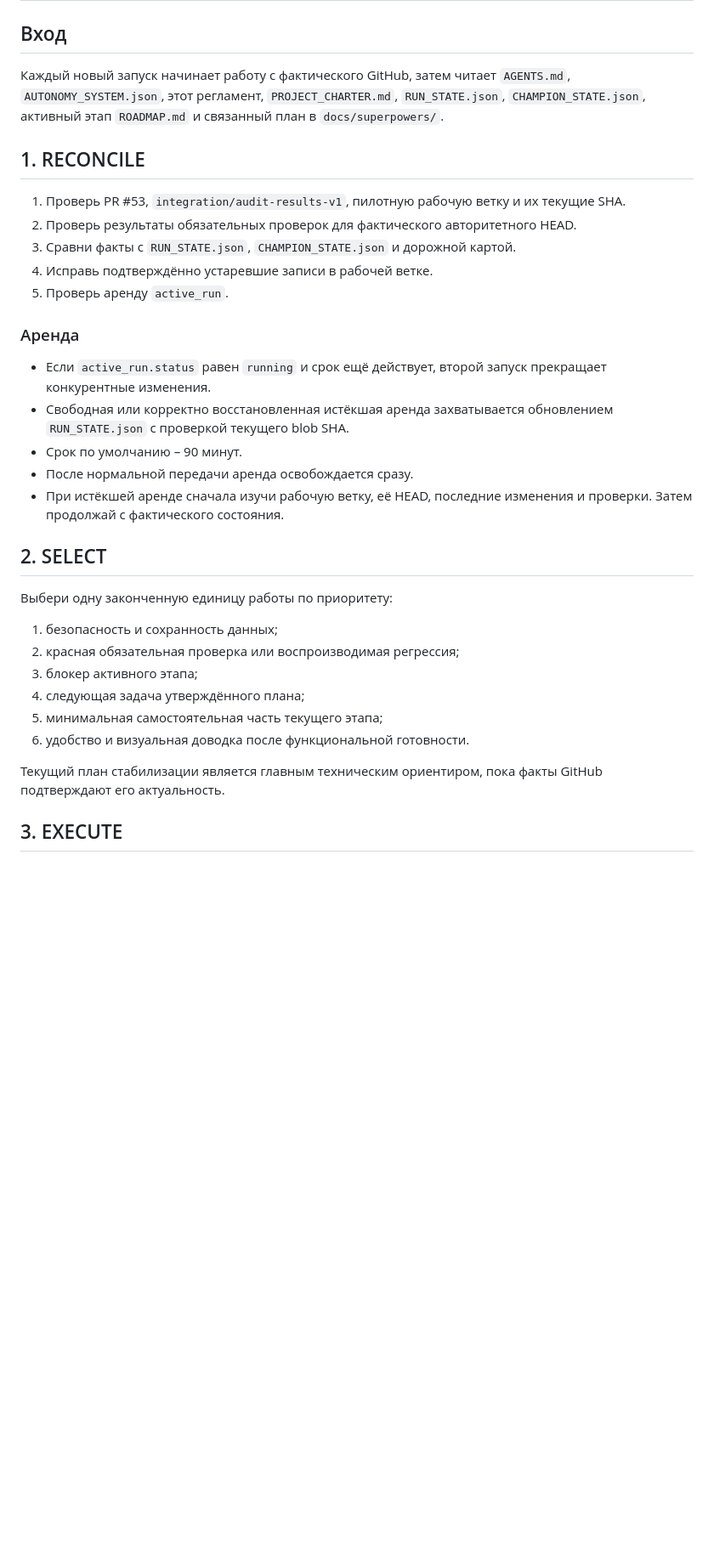
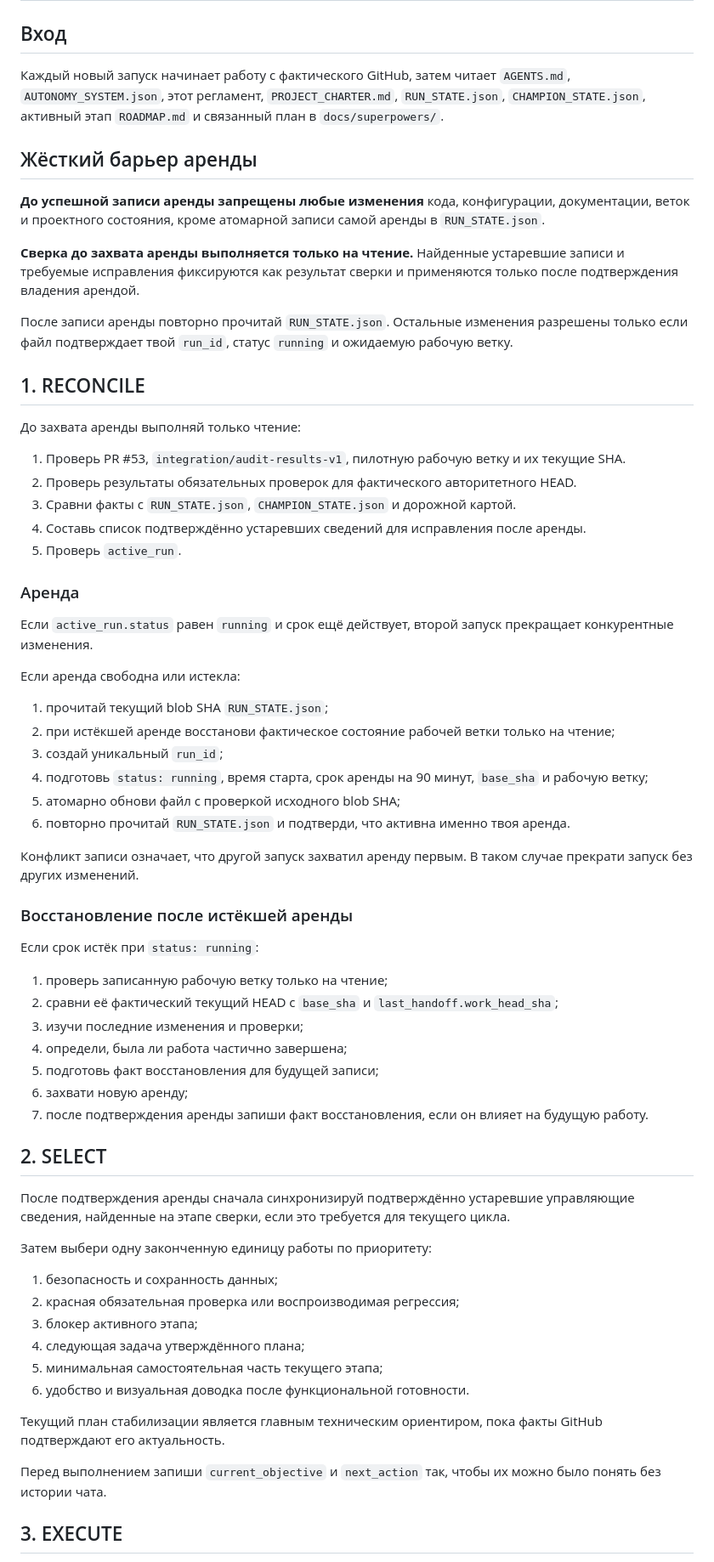
Before and after one commit to Ren472230/Sam-Sebe-RPG, a Markdown page: docs/autonomy/RUNBOOK.md, the part around one of its changes. Shown at 85% size. GitHub-like rendering; blank space fills up the shorter version.

Commit message:
chore: install verified lease and handoff semantics

```diff
--- a/docs/autonomy/RUNBOOK.md
+++ b/docs/autonomy/RUNBOOK.md
@@ -4,25 +4,56 @@
 
 Каждый новый запуск начинает работу с фактического GitHub, затем читает `AGENTS.md`, `AUTONOMY_SYSTEM.json`, этот регламент, `PROJECT_CHARTER.md`, `RUN_STATE.json`, `CHAMPION_STATE.json`, активный этап `ROADMAP.md` и связанный план в `docs/superpowers/`.
 
+## Жёсткий барьер аренды
+
+**До успешной записи аренды запрещены любые изменения** кода, конфигурации, документации, веток и проектного состояния, кроме атомарной записи самой аренды в `RUN_STATE.json`.
+
+**Сверка до захвата аренды выполняется только на чтение.** Найденные устаревшие записи и требуемые исправления фиксируются как результат сверки и применяются только после подтверждения владения арендой.
+
+После записи аренды повторно прочитай `RUN_STATE.json`. Остальные изменения разрешены только если файл подтверждает твой `run_id`, статус `running` и ожидаемую рабочую ветку.
+
 ## 1. RECONCILE
+
+До захвата аренды выполняй только чтение:
 
 1. Проверь PR #53, `integration/audit-results-v1`, пилотную рабочую ветку и их текущие SHA.
 2. Проверь результаты обязательных проверок для фактического авторитетного HEAD.
 3. Сравни факты с `RUN_STATE.json`, `CHAMPION_STATE.json` и дорожной картой.
-4. Исправь подтверждённо устаревшие записи в рабочей ветке.
-5. Проверь аренду `active_run`.
+4. Составь список подтверждённо устаревших сведений для исправления после аренды.
+5. Проверь `active_run`.
 
 ### Аренда
 
-- Если `active_run.status` равен `running` и срок ещё действует, второй запуск прекращает конкурентные изменения.
-- Свободная или корректно восстановленная истёкшая аренда захватывается обновлением `RUN_STATE.json` с проверкой текущего blob SHA.
-- Срок по умолчанию – 90 минут.
-- После нормальной передачи аренда освобождается сразу.
-- При истёкшей аренде сначала изучи рабочую ветку, её HEAD, последние изменения и проверки. Затем продолжай с фактического состояния.
+Если `active_run.status` равен `running` и срок ещё действует, второй запуск прекращает конкурентные изменения.
+
+Если аренда свободна или истекла:
+
+1. прочитай текущий blob SHA `RUN_STATE.json`;
+2. при истёкшей аренде восстанови фактическое состояние рабочей ветки только на чтение;
+3. создай уникальный `run_id`;
+4. подготовь `status: running`, время старта, срок аренды на 90 минут, `base_sha` и рабочую ветку;
+5. атомарно обнови файл с проверкой исходного blob SHA;
+6. повторно прочитай `RUN_STATE.json` и подтверди, что активна именно твоя аренда.
+
+Конфликт записи означает, что другой запуск захватил аренду первым. В таком случае прекрати запуск без других изменений.
+
+### Восстановление после истёкшей аренды
+
+Если срок истёк при `status: running`:
+
+1. проверь записанную рабочую ветку только на чтение;
+2. сравни её фактический текущий HEAD с `base_sha` и `last_handoff.work_head_sha`;
+3. изучи последние изменения и проверки;
+4. определи, была ли работа частично завершена;
+5. подготовь факт восстановления для будущей записи;
+6. захвати новую аренду;
+7. после подтверждения аренды запиши факт восстановления, если он влияет на будущую работу.
 
 ## 2. SELECT
 
-Выбери одну законченную единицу работы по приоритету:
+После подтверждения аренды сначала синхронизируй подтверждённо устаревшие управляющие сведения, найденные на этапе сверки, если это требуется для текущего цикла.
+
+Затем выбери одну законченную единицу работы по приоритету:
 
 1. безопасность и сохранность данных;
 2. красная обязательная проверка или воспроизводимая регрессия;
@@ -32,6 +63,8 @@
 6. удобство и визуальная доводка после функциональной готовности.
 
 Текущий план стабилизации является главным техническим ориентиром, пока факты GitHub подтверждают его актуальность.
+
+Перед выполнением запиши `current_objective` и `next_action` так, чтобы их можно было понять без истории чата.
 
 ## 3. EXECUTE
 
```
Also changed, not shown: other parts of docs/autonomy/RUNBOOK.md (+17 -4 lines).
